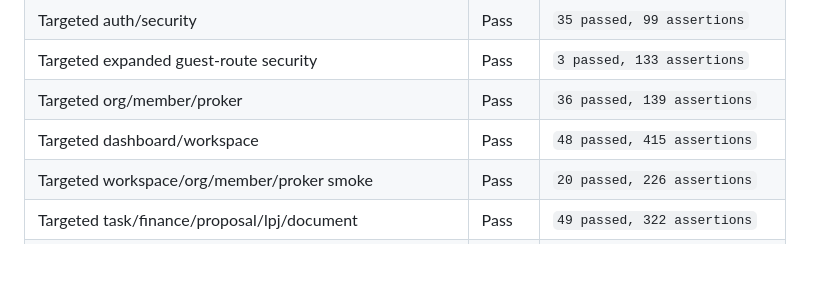
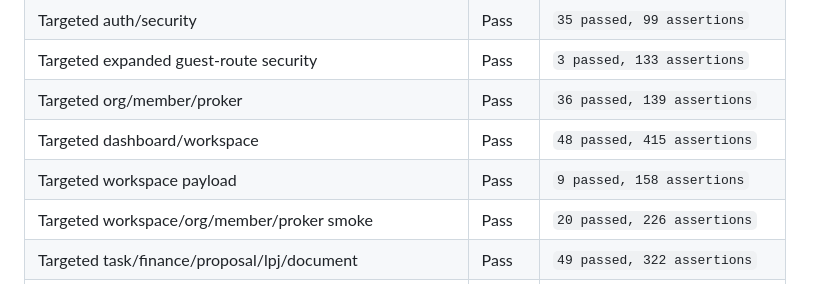
Before and after one commit to rayhanvito/prokerin, a Markdown page: QA-REPORT-PROKERIN.md, the part around the change. Rendered like a GitHub page; blank space fills up the shorter version.

Commit message:
docs: mark notification payload qa pass

```diff
--- a/QA-REPORT-PROKERIN.md
+++ b/QA-REPORT-PROKERIN.md
@@ -18,6 +18,7 @@ Status automated regression terakhir:
 | Targeted expanded guest-route security | Pass | `3 passed, 133 assertions` |
 | Targeted org/member/proker | Pass | `36 passed, 139 assertions` |
 | Targeted dashboard/workspace | Pass | `48 passed, 415 assertions` |
+| Targeted workspace payload | Pass | `9 passed, 158 assertions` |
 | Targeted workspace/org/member/proker smoke | Pass | `20 passed, 226 assertions` |
 | Targeted task/finance/proposal/lpj/document | Pass | `49 passed, 322 assertions` |
 | Targeted event/meeting/attendance/certificate/notification | Pass | `59 passed, 355 assertions` |
```
Also changed, not shown: QA-MASTER-PROKERIN.md (+1 -1 lines).
